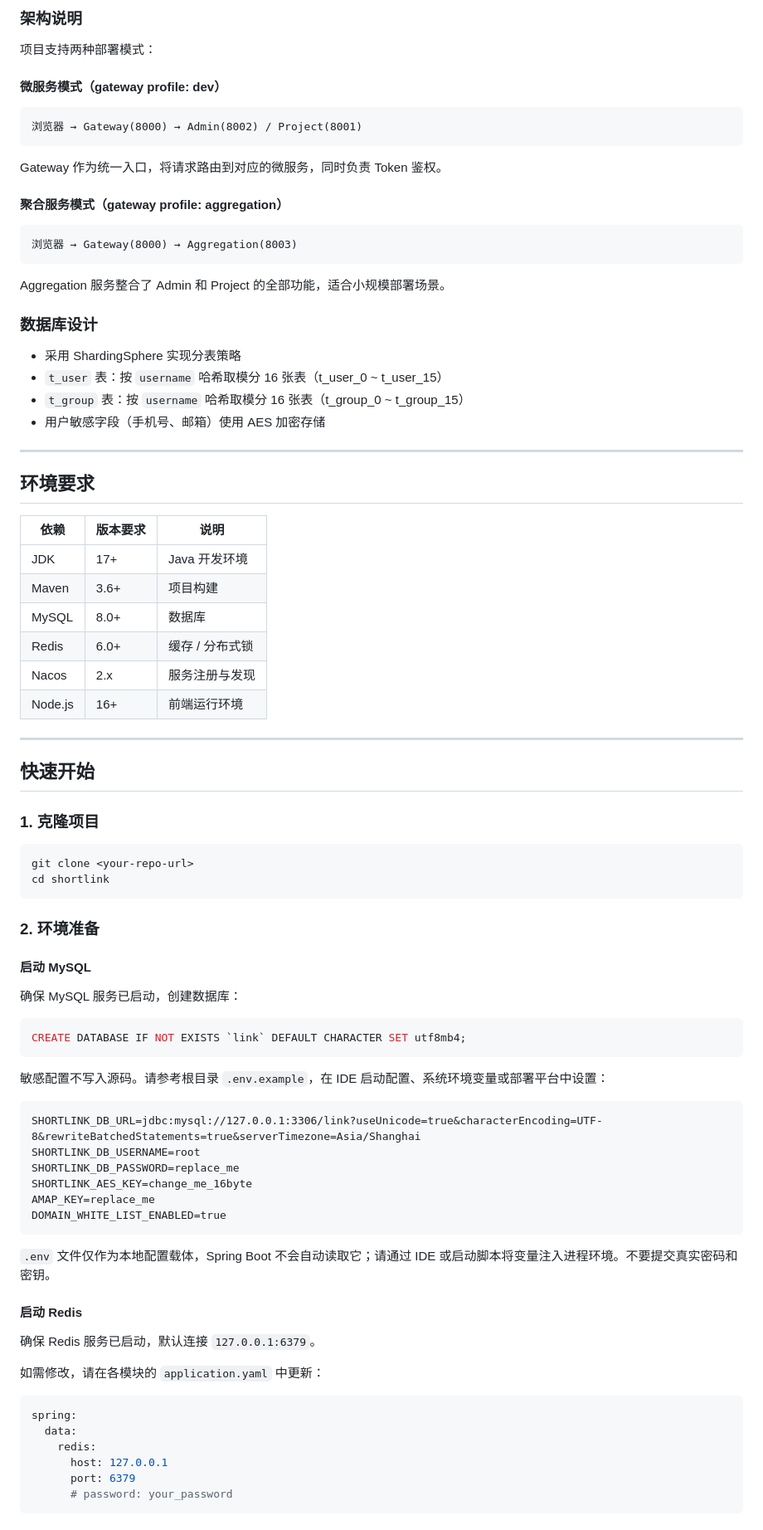
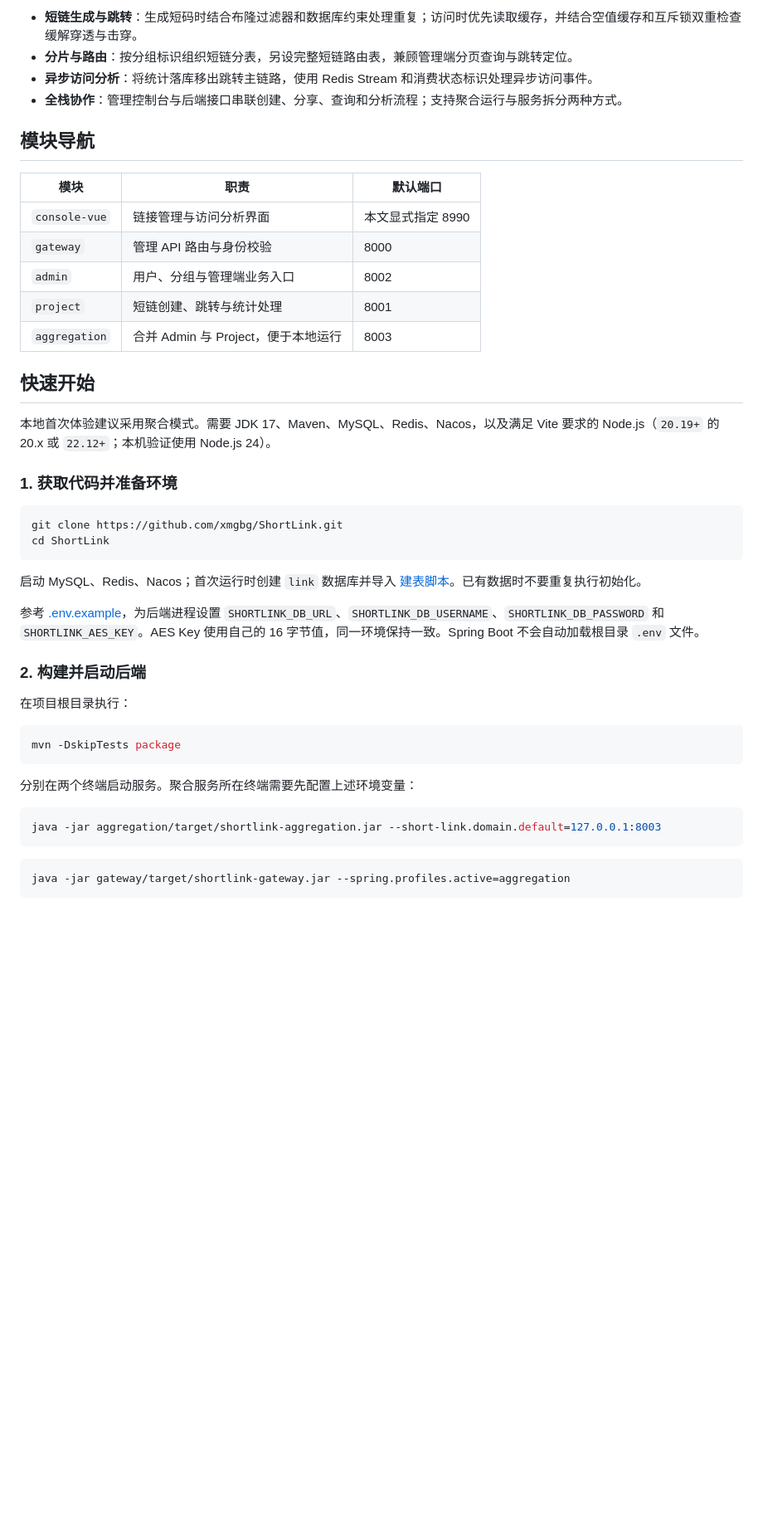
Before and after one commit to xmgbg/ShortLink, a Markdown page: README.md, the part around one of its changes. Shown at 83% size. Drawn GitHub-style; blank space fills up the shorter version.

````diff
--- a/README.md
+++ b/README.md
@@ -62,90 +50,49 @@ shortlink/
 
-### 架构说明
+- **短链生成与跳转**：生成短码时结合布隆过滤器和数据库约束处理重复；访问时优先读取缓存，并结合空值缓存和互斥锁双重检查缓解穿透与击穿。
+- **分片与路由**：按分组标识组织短链分表，另设完整短链路由表，兼顾管理端分页查询与跳转定位。
+- **异步访问分析**：将统计落库移出跳转主链路，使用 Redis Stream 和消费状态标识处理异步访问事件。
+- **全栈协作**：管理控制台与后端接口串联创建、分享、查询和分析流程；支持聚合运行与服务拆分两种方式。
 
-项目支持两种部署模式：
+## 模块导航
 
-#### 微服务模式（gateway profile: dev）
-
-```
-浏览器 → Gateway(8000) → Admin(8002) / Project(8001)
-```
-
-Gateway 作为统一入口，将请求路由到对应的微服务，同时负责 Token 鉴权。
-
-#### 聚合服务模式（gateway profile: aggregation）
-
-```
-浏览器 → Gateway(8000) → Aggregation(8003)
-```
-
-Aggregation 服务整合了 Admin 和 Project 的全部功能，适合小规模部署场景。
-
-### 数据库设计
-
-- 采用 ShardingSphere 实现分表策略
-- `t_user` 表：按 `username` 哈希取模分 16 张表（t_user_0 ~ t_user_15）
-- `t_group` 表：按 `username` 哈希取模分 16 张表（t_group_0 ~ t_group_15）
-- 用户敏感字段（手机号、邮箱）使用 AES 加密存储
-
----
-
-## 环境要求
-
-| 依赖 | 版本要求 | 说明 |
-|------|----------|------|
-| JDK | 17+ | Java 开发环境 |
-| Maven | 3.6+ | 项目构建 |
-| MySQL | 8.0+ | 数据库 |
-| Redis | 6.0+ | 缓存 / 分布式锁 |
-| Nacos | 2.x | 服务注册与发现 |
-| Node.js | 16+ | 前端运行环境 |
-
----
+| 模块 | 职责 | 默认端口 |
+| --- | --- | --- |
+| `console-vue` | 链接管理与访问分析界面 | 本文显式指定 8990 |
+| `gateway` | 管理 API 路由与身份校验 | 8000 |
+| `admin` | 用户、分组与管理端业务入口 | 8002 |
+| `project` | 短链创建、跳转与统计处理 | 8001 |
+| `aggregation` | 合并 Admin 与 Project，便于本地运行 | 8003 |
 
 ## 快速开始
 
-### 1. 克隆项目
+本地首次体验建议采用聚合模式。需要 JDK 17、Maven、MySQL、Redis、Nacos，以及满足 Vite 要求的 Node.js（`20.19+` 的 20.x 或 `22.12+`；本机验证使用 Node.js 24）。
+
+### 1. 获取代码并准备环境
 
 ```bash
-git clone <your-repo-url>
-cd shortlink
+git clone https://github.com/xmgbg/ShortLink.git
+cd ShortLink
 ```
 
-### 2. 环境准备
+启动 MySQL、Redis、Nacos；首次运行时创建 `link` 数据库并导入 [建表脚本](resources/database/link.sql)。已有数据时不要重复执行初始化。
 
-#### 启动 MySQL
+参考 [.env.example](.env.example)，为后端进程设置 `SHORTLINK_DB_URL`、`SHORTLINK_DB_USERNAME`、`SHORTLINK_DB_PASSWORD` 和 `SHORTLINK_AES_KEY`。AES Key 使用自己的 16 字节值，同一环境保持一致。Spring Boot 不会自动加载根目录 `.env` 文件。
 
-确保 MySQL 服务已启动，创建数据库：
+### 2. 构建并启动后端
 
-```sql
-CREATE DATABASE IF NOT EXISTS `link` DEFAULT CHARACTER SET utf8mb4;
+在项目根目录执行：
+
+```bash
+mvn -DskipTests package
 ```
 
-敏感配置不写入源码。请参考根目录 `.env.example`，在 IDE 启动配置、系统环境变量或部署平台中设置：
+分别在两个终端启动服务。聚合服务所在终端需要先配置上述环境变量：
 
-```dotenv
-SHORTLINK_DB_URL=jdbc:mysql://127.0.0.1:3306/link?useUnicode=true&characterEncoding=UTF-8&rewriteBatchedStatements=true&serverTimezone=Asia/Shanghai
-SHORTLINK_DB_USERNAME=root
-SHORTLINK_DB_PASSWORD=replace_me
-SHORTLINK_AES_KEY=change_me_16byte
-AMAP_KEY=replace_me
-DOMAIN_WHITE_LIST_ENABLED=true
+```bash
+java -jar aggregation/target/shortlink-aggregation.jar --short-link.domain.default=127.0.0.1:8003
 ```
 
-`.env` 文件仅作为本地配置载体，Spring Boot 不会自动读取它；请通过 IDE 或启动脚本将变量注入进程环境。不要提交真实密码和密钥。
-
-#### 启动 Redis
-
-确保 Redis 服务已启动，默认连接 `127.0.0.1:6379`。
-
-如需修改，请在各模块的 `application.yaml` 中更新：
-
-```yaml
-spring:
-  data:
-    redis:
-      host: 127.0.0.1
-      port: 6379
-      # password: your_password
+```bash
+java -jar gateway/target/shortlink-gateway.jar --spring.profiles.active=aggregation
 ```
 
````
Also changed, not shown: other parts of README.md (+42 -197 lines), docs/assets/shortlink-architecture.png (added), 2 other files.
